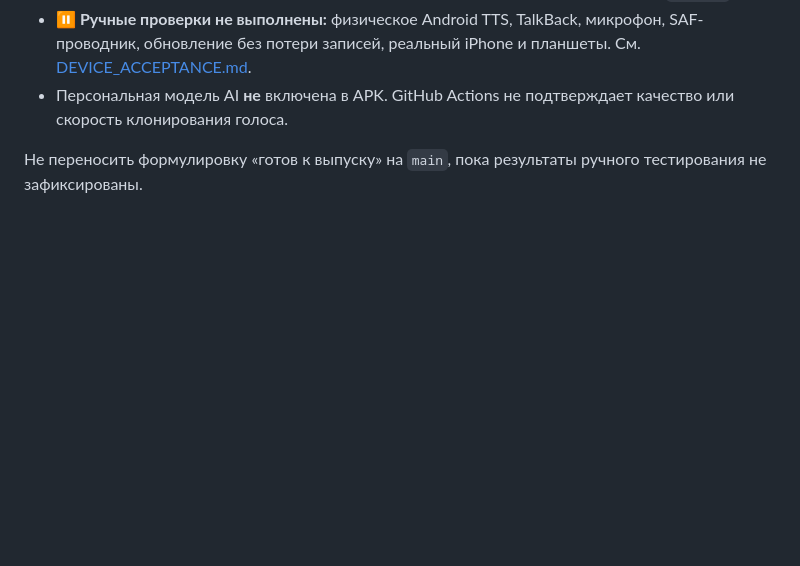
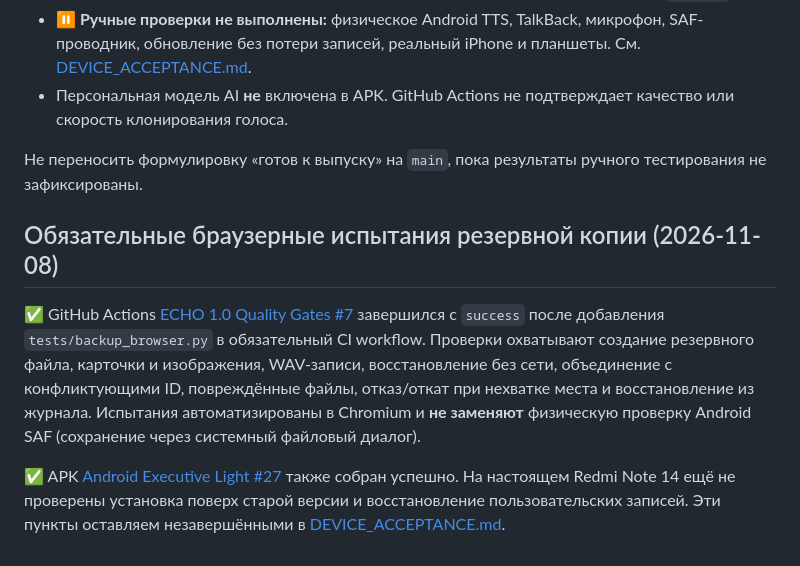
Before and after one commit to projects0002013-web/ECHO, a Markdown page: QA.md, the part around the change. Drawn GitHub-style; blank space fills up the shorter version.

Commit message:
Record passing backup rollback quality gate and Android APK build

```diff
--- a/QA.md
+++ b/QA.md
@@ -294,3 +294,10 @@ Final: 120 unittest cases across nine suites, 27 core/smoke groups, 18 axe scans
 - Персональная модель AI **не** включена в APK. GitHub Actions не подтверждает качество или скорость клонирования голоса.
 
 Не переносить формулировку «готов к выпуску» на `main`, пока результаты ручного тестирования не зафиксированы.
+
+
+## Обязательные браузерные испытания резервной копии (2026-11-08)
+
+✅ GitHub Actions [ECHO 1.0 Quality Gates #7](https://github.com/projects0002013-web/ECHO/actions/runs/42456131649) завершился с `success` после добавления `tests/backup_browser.py` в обязательный CI workflow. Проверки охватывают создание резервного файла, карточки и изображения, WAV-записи, восстановление без сети, объединение с конфликтующими ID, повреждённые файлы, отказ/откат при нехватке места и восстановление из журнала. Испытания автоматизированы в Chromium и **не заменяют** физическую проверку Android SAF (сохранение через системный файловый диалог).
+
+✅ APK [Android Executive Light #27](https://github.com/projects0002013-web/ECHO/actions/runs/42456131651) также собран успешно. На настоящем Redmi Note 14 ещё не проверены установка поверх старой версии и восстановление пользовательских записей. Эти пункты оставляем незавершёнными в [DEVICE_ACCEPTANCE.md](DEVICE_ACCEPTANCE.md).
```
